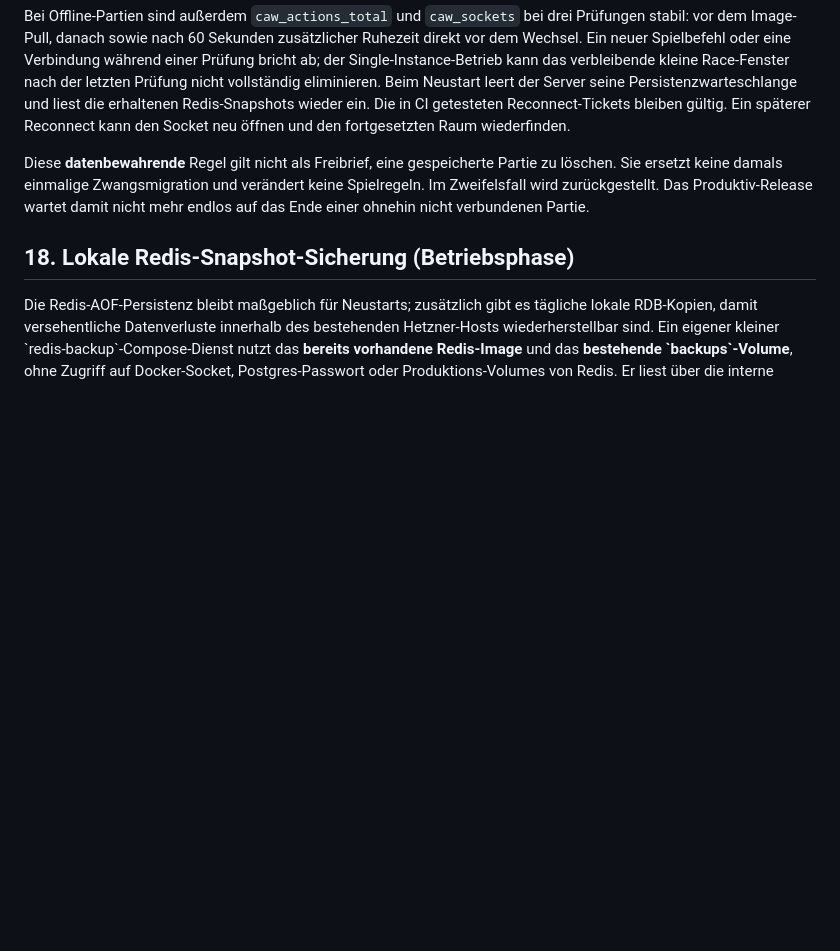
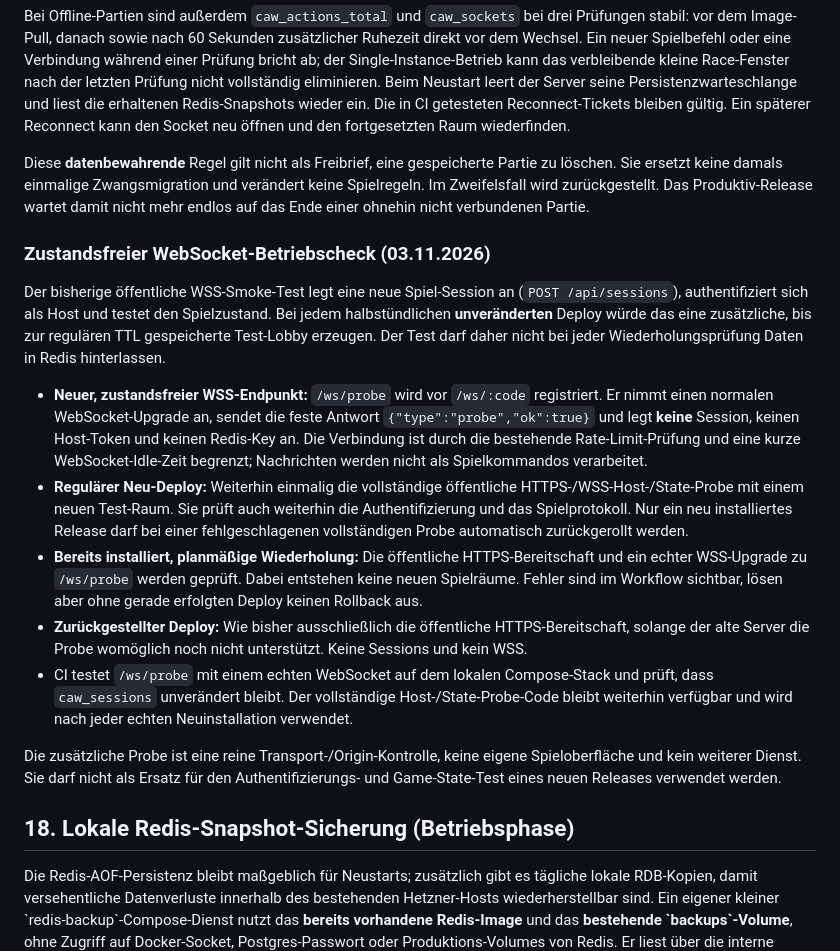
Before and after one commit to 0b-ivan/CAW, a Markdown page: docs/KONZEPT-CPP-BACKEND.md, the part around the change. Rendered like a GitHub page; blank space fills up the shorter version.

Commit message:
docs: specify session-free WSS checks for repeated deployments

```diff
--- a/docs/KONZEPT-CPP-BACKEND.md
+++ b/docs/KONZEPT-CPP-BACKEND.md
@@ -697,6 +697,45 @@ Zwangsmigration und verändert keine Spielregeln. Im Zweifelsfall
 wird zurückgestellt. Das Produktiv-Release wartet damit nicht mehr
 endlos auf das Ende einer ohnehin nicht verbundenen Partie.
 
+### Zustandsfreier WebSocket-Betriebscheck (03.11.2026)
+
+Der bisherige öffentliche WSS-Smoke-Test legt eine neue Spiel-Session an
+(`POST /api/sessions`), authentifiziert sich als Host und testet den
+Spielzustand. Bei jedem halbstündlichen **unveränderten** Deploy würde
+das eine zusätzliche, bis zur regulären TTL gespeicherte Test-Lobby erzeugen.
+Der Test darf daher nicht bei jeder Wiederholungsprüfung Daten in Redis
+hinterlassen.
+
+- **Neuer, zustandsfreier WSS-Endpunkt:** `/ws/probe` wird vor
+  `/ws/:code` registriert. Er nimmt einen normalen WebSocket-Upgrade
+  an, sendet die feste Antwort `{"type":"probe","ok":true}` und legt
+  **keine** Session, keinen Host-Token und keinen Redis-Key an.
+  Die Verbindung ist durch die bestehende Rate-Limit-Prüfung und eine
+  kurze WebSocket-Idle-Zeit begrenzt; Nachrichten werden nicht als
+  Spielkommandos verarbeitet.
+- **Regulärer Neu-Deploy:** Weiterhin einmalig die vollständige
+  öffentliche HTTPS-/WSS-Host-/State-Probe mit einem neuen Test-Raum.
+  Sie prüft auch weiterhin die Authentifizierung und das Spielprotokoll.
+  Nur ein neu installiertes Release darf bei einer fehlgeschlagenen
+  vollständigen Probe automatisch zurückgerollt werden.
+- **Bereits installiert, planmäßige Wiederholung:** Die öffentliche
+  HTTPS-Bereitschaft und ein echter WSS-Upgrade zu `/ws/probe` werden
+  geprüft. Dabei entstehen keine neuen Spielräume. Fehler sind im
+  Workflow sichtbar, lösen aber ohne gerade erfolgten Deploy keinen
+  Rollback aus.
+- **Zurückgestellter Deploy:** Wie bisher ausschließlich die
+  öffentliche HTTPS-Bereitschaft, solange der alte Server die Probe
+  womöglich noch nicht unterstützt. Keine Sessions und kein WSS.
+- CI testet `/ws/probe` mit einem echten WebSocket auf dem
+  lokalen Compose-Stack und prüft, dass `caw_sessions` unverändert
+  bleibt. Der vollständige Host-/State-Probe-Code bleibt weiterhin
+  verfügbar und wird nach jeder echten Neuinstallation verwendet.
+
+Die zusätzliche Probe ist eine reine Transport-/Origin-Kontrolle,
+keine eigene Spieloberfläche und kein weiterer Dienst. Sie darf
+nicht als Ersatz für den Authentifizierungs- und Game-State-Test
+eines neuen Releases verwendet werden.
+
 ## 18. Lokale Redis-Snapshot-Sicherung (Betriebsphase)
 
 Die Redis-AOF-Persistenz bleibt maßgeblich für Neustarts; zusätzlich gibt es
```
